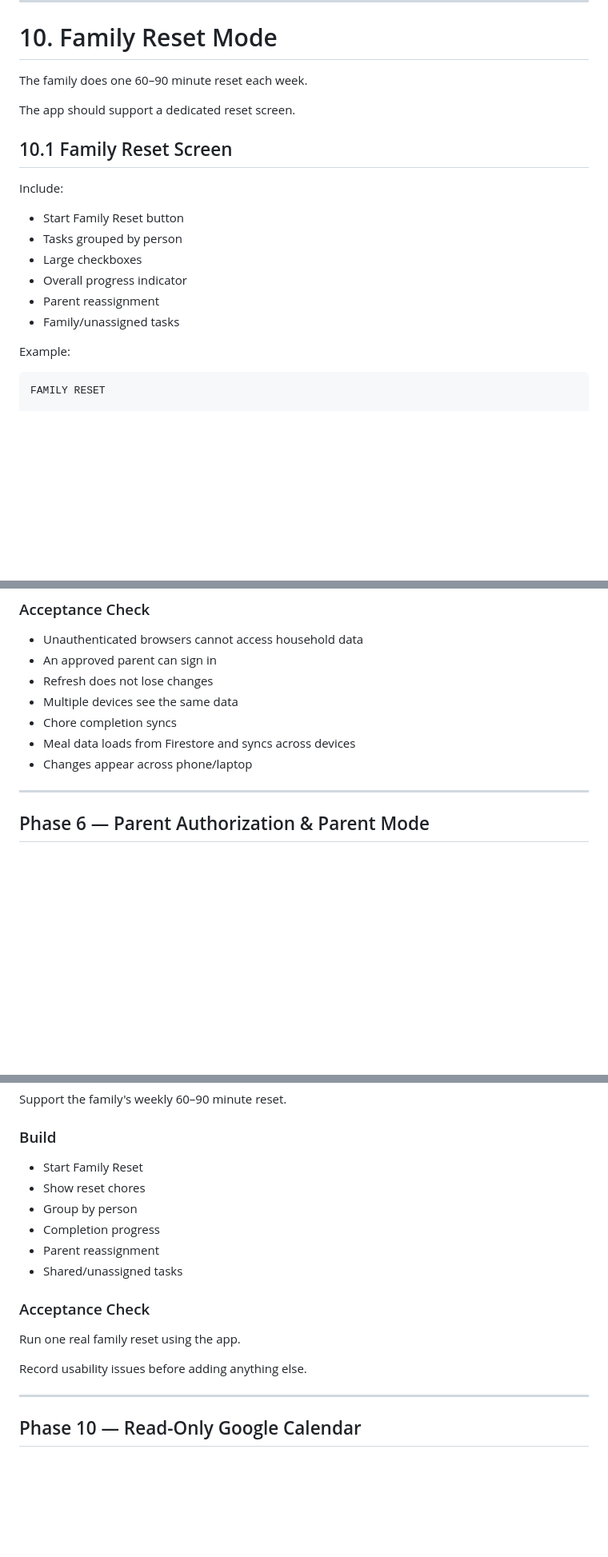
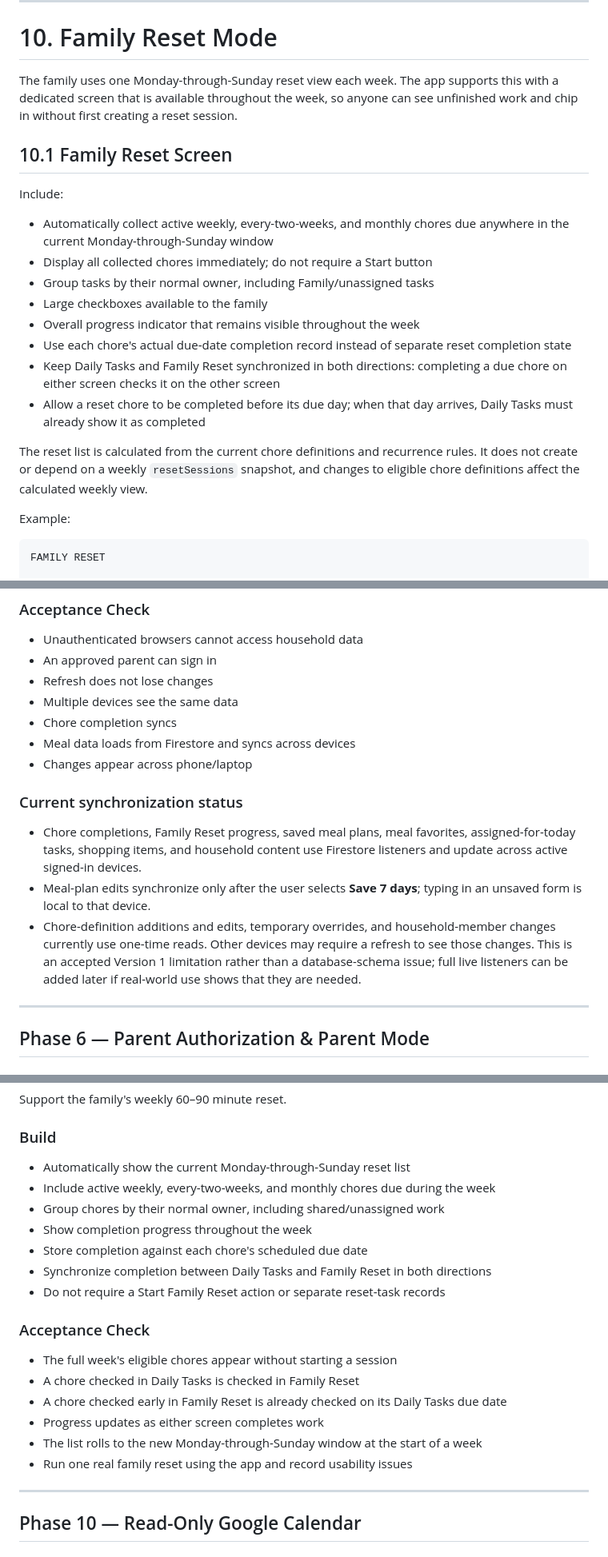
Before and after one commit to jisha-jacob/home-management-app, a Markdown page: docs/PLAN-AND-ARCHITECTURE.md, 3 parts joined by grey strips. Shown at 80% size. Rendered like a GitHub page; blank space fills up the shorter version.

Commit message:
Document automatic weekly reset behavior

```diff
--- a/docs/PLAN-AND-ARCHITECTURE.md
+++ b/docs/PLAN-AND-ARCHITECTURE.md
@@ -832,20 +832,30 @@ Possible later feature only if needed.
 
 # 10. Family Reset Mode
 
-The family does one 60–90 minute reset each week.
-
-The app should support a dedicated reset screen.
+The family uses one Monday-through-Sunday reset view each week. The app supports
+this with a dedicated screen that is available throughout the week, so anyone
+can see unfinished work and chip in without first creating a reset session.
 
 ## 10.1 Family Reset Screen
 
 Include:
 
-- Start Family Reset button
-- Tasks grouped by person
-- Large checkboxes
-- Overall progress indicator
-- Parent reassignment
-- Family/unassigned tasks
+- Automatically collect active weekly, every-two-weeks, and monthly chores due
+  anywhere in the current Monday-through-Sunday window
+- Display all collected chores immediately; do not require a Start button
+- Group tasks by their normal owner, including Family/unassigned tasks
+- Large checkboxes available to the family
+- Overall progress indicator that remains visible throughout the week
+- Use each chore's actual due-date completion record instead of separate reset
+  completion state
+- Keep Daily Tasks and Family Reset synchronized in both directions: completing
+  a due chore on either screen checks it on the other screen
+- Allow a reset chore to be completed before its due day; when that day arrives,
+  Daily Tasks must already show it as completed
+
+The reset list is calculated from the current chore definitions and recurrence
+rules. It does not create or depend on a weekly `resetSessions` snapshot, and
+changes to eligible chore definitions affect the calculated weekly view.
 
 Example:
 
@@ -1465,6 +1480,19 @@ activates them in Phase 7.
 - Meal data loads from Firestore and syncs across devices
 - Changes appear across phone/laptop
 
+### Current synchronization status
+
+- Chore completions, Family Reset progress, saved meal plans, meal favorites,
+  assigned-for-today tasks, shopping items, and household content use Firestore
+  listeners and update across active signed-in devices.
+- Meal-plan edits synchronize only after the user selects **Save 7 days**; typing
+  in an unsaved form is local to that device.
+- Chore-definition additions and edits, temporary overrides, and household-member
+  changes currently use one-time reads. Other devices may require a refresh to
+  see those changes. This is an accepted Version 1 limitation rather than a
+  database-schema issue; full live listeners can be added later if real-world use
+  shows that they are needed.
+
 ---
 
 ## Phase 6 — Parent Authorization & Parent Mode
@@ -1552,18 +1580,22 @@ Support the family's weekly 60–90 minute reset.
 
 ### Build
 
-- Start Family Reset
-- Show reset chores
-- Group by person
-- Completion progress
-- Parent reassignment
-- Shared/unassigned tasks
+- Automatically show the current Monday-through-Sunday reset list
+- Include active weekly, every-two-weeks, and monthly chores due during the week
+- Group chores by their normal owner, including shared/unassigned work
+- Show completion progress throughout the week
+- Store completion against each chore's scheduled due date
+- Synchronize completion between Daily Tasks and Family Reset in both directions
+- Do not require a Start Family Reset action or separate reset-task records
 
 ### Acceptance Check
 
-Run one real family reset using the app.
-
-Record usability issues before adding anything else.
+- The full week's eligible chores appear without starting a session
+- A chore checked in Daily Tasks is checked in Family Reset
+- A chore checked early in Family Reset is already checked on its Daily Tasks due date
+- Progress updates as either screen completes work
+- The list rolls to the new Monday-through-Sunday window at the start of a week
+- Run one real family reset using the app and record usability issues
 
 ---
 
```
Also changed, not shown: other parts of docs/PLAN-AND-ARCHITECTURE.md (+5 -0 lines).
